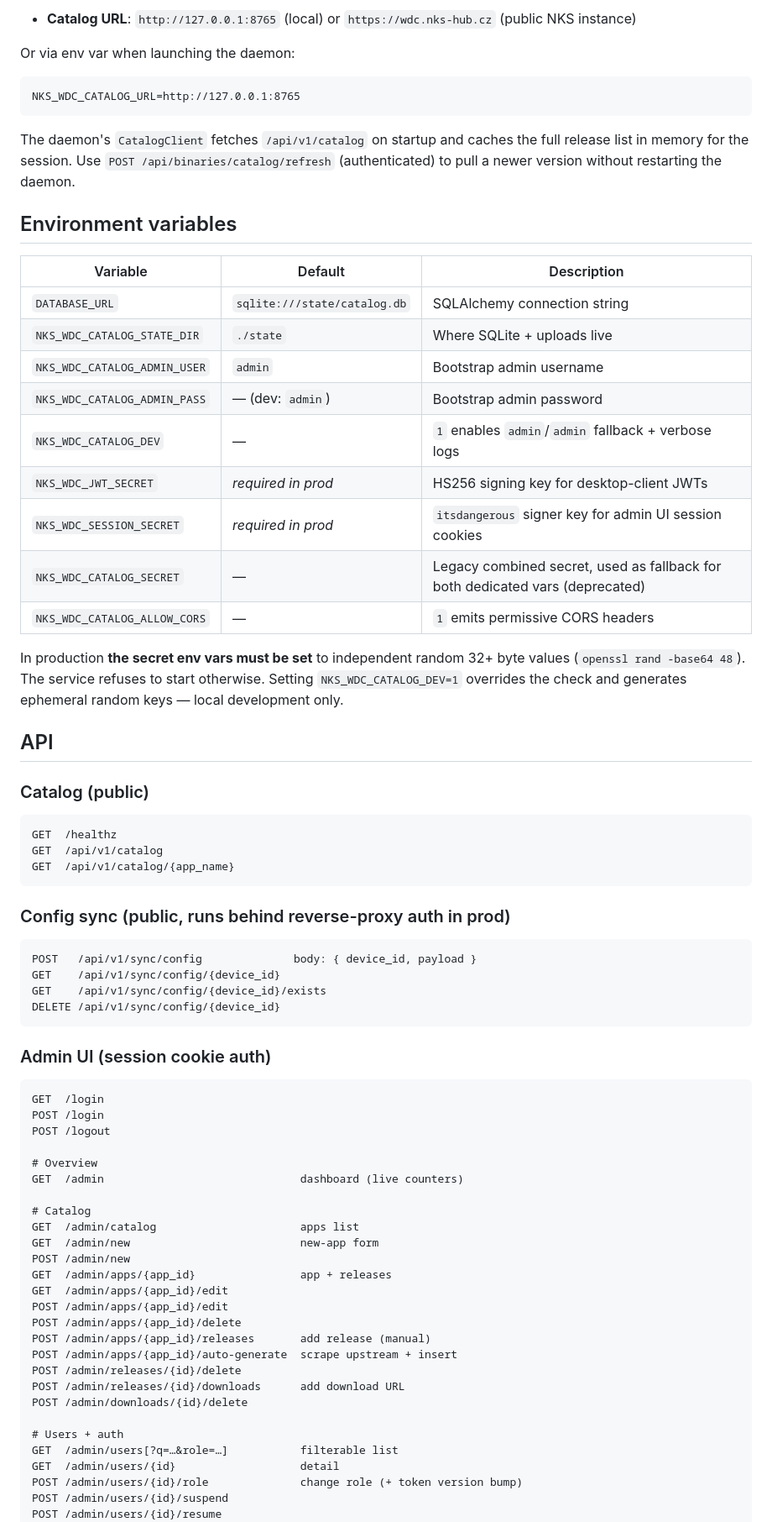
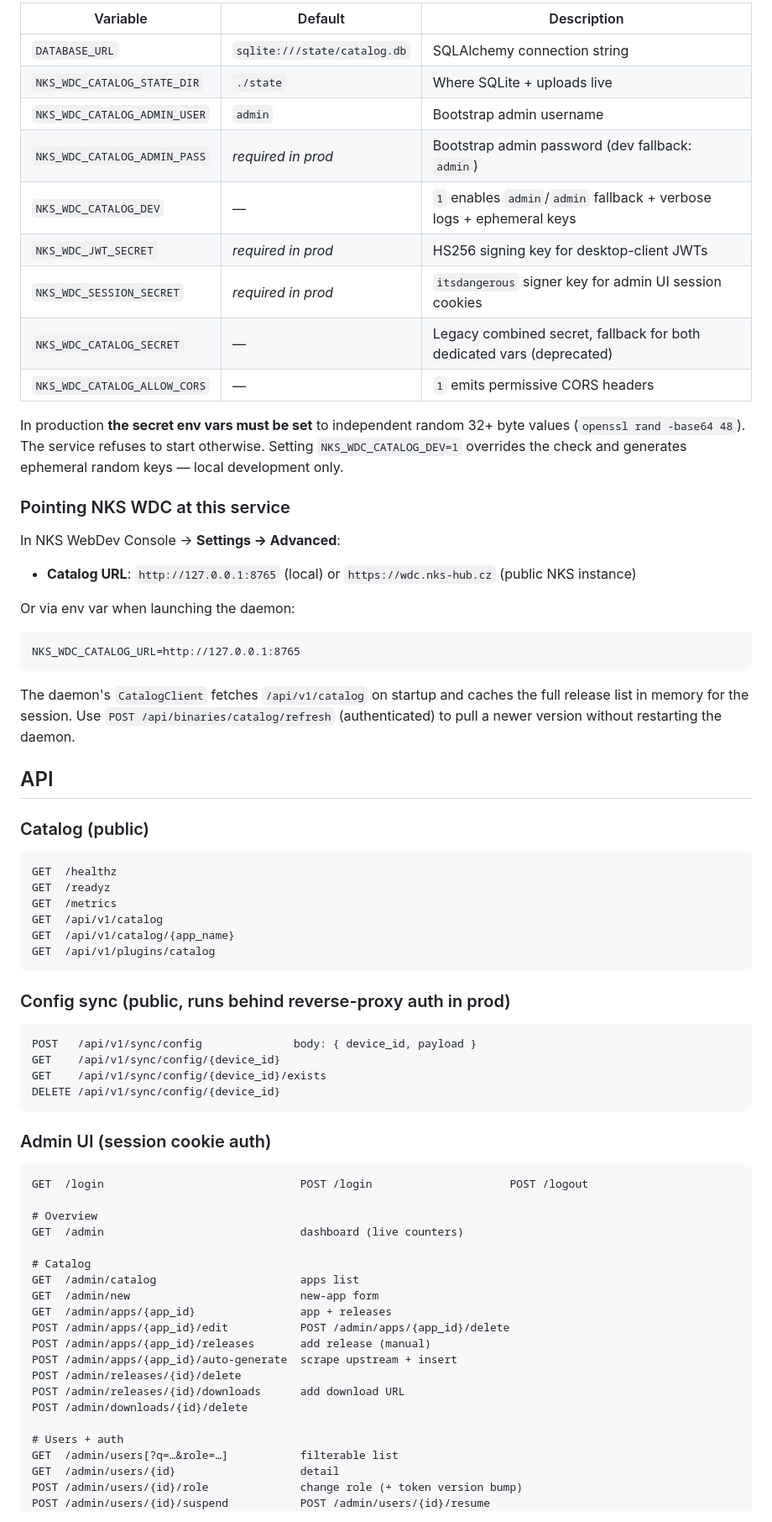
Before and after one commit to nks-hub/wdc-catalog-api, a Markdown page: README.md, the part around one of its changes. Shown at 84% size. GitHub-like rendering.

````diff
--- a/README.md
+++ b/README.md
@@ -71,6 +63,23 @@ In NKS WebDev Console → Settings → Advanced:
 
-- **Catalog URL**: `http://127.0.0.1:8765` (local)
-  or `https://wdc.nks-hub.cz` (public NKS instance)
+| Variable | Default | Description |
+| --- | --- | --- |
+| `DATABASE_URL` | `sqlite:///state/catalog.db` | SQLAlchemy connection string |
+| `NKS_WDC_CATALOG_STATE_DIR` | `./state` | Where SQLite + uploads live |
+| `NKS_WDC_CATALOG_ADMIN_USER` | `admin` | Bootstrap admin username |
+| `NKS_WDC_CATALOG_ADMIN_PASS` | _required in prod_ | Bootstrap admin password (dev fallback: `admin`) |
+| `NKS_WDC_CATALOG_DEV` | — | `1` enables `admin`/`admin` fallback + verbose logs + ephemeral keys |
+| `NKS_WDC_JWT_SECRET` | _required in prod_ | HS256 signing key for desktop-client JWTs |
+| `NKS_WDC_SESSION_SECRET` | _required in prod_ | `itsdangerous` signer key for admin UI session cookies |
+| `NKS_WDC_CATALOG_SECRET` | — | Legacy combined secret, fallback for both dedicated vars (deprecated) |
+| `NKS_WDC_CATALOG_ALLOW_CORS` | — | `1` emits permissive CORS headers |
+
+In production **the secret env vars must be set** to independent random 32+ byte values (`openssl rand -base64 48`). The service refuses to start otherwise. Setting `NKS_WDC_CATALOG_DEV=1` overrides the check and generates ephemeral random keys — local development only.
+
+### Pointing NKS WDC at this service
+
+In NKS WebDev Console → **Settings → Advanced**:
+
+- **Catalog URL**: `http://127.0.0.1:8765` (local) or `https://wdc.nks-hub.cz` (public NKS instance)
 
 Or via env var when launching the daemon:
 
@@ -78,29 +87,7 @@ Or via env var when launching the daemon:
 NKS_WDC_CATALOG_URL=http://127.0.0.1:8765
 ```
 
-The daemon's `CatalogClient` fetches `/api/v1/catalog` on startup and
-caches the full release list in memory for the session. Use
-`POST /api/binaries/catalog/refresh` (authenticated) to pull a newer
-version without restarting the daemon.
-
-## Environment variables
-
-| Variable | Default | Description |
-| --- | --- | --- |
-| `DATABASE_URL` | `sqlite:///state/catalog.db` | SQLAlchemy connection string |
-| `NKS_WDC_CATALOG_STATE_DIR` | `./state` | Where SQLite + uploads live |
-| `NKS_WDC_CATALOG_ADMIN_USER` | `admin` | Bootstrap admin username |
-| `NKS_WDC_CATALOG_ADMIN_PASS` | — (dev: `admin`) | Bootstrap admin password |
-| `NKS_WDC_CATALOG_DEV` | — | `1` enables `admin`/`admin` fallback + verbose logs |
-| `NKS_WDC_JWT_SECRET` | _required in prod_ | HS256 signing key for desktop-client JWTs |
-| `NKS_WDC_SESSION_SECRET` | _required in prod_ | `itsdangerous` signer key for admin UI session cookies |
-| `NKS_WDC_CATALOG_SECRET` | — | Legacy combined secret, used as fallback for both dedicated vars (deprecated) |
-| `NKS_WDC_CATALOG_ALLOW_CORS` | — | `1` emits permissive CORS headers |
-
-In production **the secret env vars must be set** to independent random 32+ byte values
-(`openssl rand -base64 48`). The service refuses to start otherwise. Setting
-`NKS_WDC_CATALOG_DEV=1` overrides the check and generates ephemeral random keys —
-local development only.
+The daemon's `CatalogClient` fetches `/api/v1/catalog` on startup and caches the full release list in memory for the session. Use `POST /api/binaries/catalog/refresh` (authenticated) to pull a newer version without restarting the daemon.
 
 ## API
 
@@ -108,8 +95,11 @@ local development only.
 
 ```
 GET  /healthz
+GET  /readyz
+GET  /metrics
 GET  /api/v1/catalog
 GET  /api/v1/catalog/{app_name}
+GET  /api/v1/plugins/catalog
 ```
 
 ### Config sync (public, runs behind reverse-proxy auth in prod)
@@ -124,9 +114,7 @@ DELETE /api/v1/sync/config/{device_id}
 ### Admin UI (session cookie auth)
 
 ```
-GET  /login
-POST /login
-POST /logout
+GET  /login                              POST /login                     POST /logout
 
 # Overview
 GET  /admin                              dashboard (live counters)
@@ -134,11 +122,8 @@ GET  /admin                              dashboard (live counters)
 # Catalog
 GET  /admin/catalog                      apps list
 GET  /admin/new                          new-app form
-POST /admin/new
 GET  /admin/apps/{app_id}                app + releases
-GET  /admin/apps/{app_id}/edit
-POST /admin/apps/{app_id}/edit
-POST /admin/apps/{app_id}/delete
+POST /admin/apps/{app_id}/edit           POST /admin/apps/{app_id}/delete
 POST /admin/apps/{app_id}/releases       add release (manual)
 POST /admin/apps/{app_id}/auto-generate  scrape upstream + insert
 POST /admin/releases/{id}/delete
@@ -149,6 +134,5 @@ POST /admin/downloads/{id}/delete
 GET  /admin/users[?q=…&role=…]           filterable list
 GET  /admin/users/{id}                   detail
 POST /admin/users/{id}/role              change role (+ token version bump)
-POST /admin/users/{id}/suspend
-POST /admin/users/{id}/resume
+POST /admin/users/{id}/suspend           POST /admin/users/{id}/resume
 POST /admin/users/{id}/reset-password    renders new password once
````
Also changed, not shown: other parts of README.md (+89 -67 lines).
